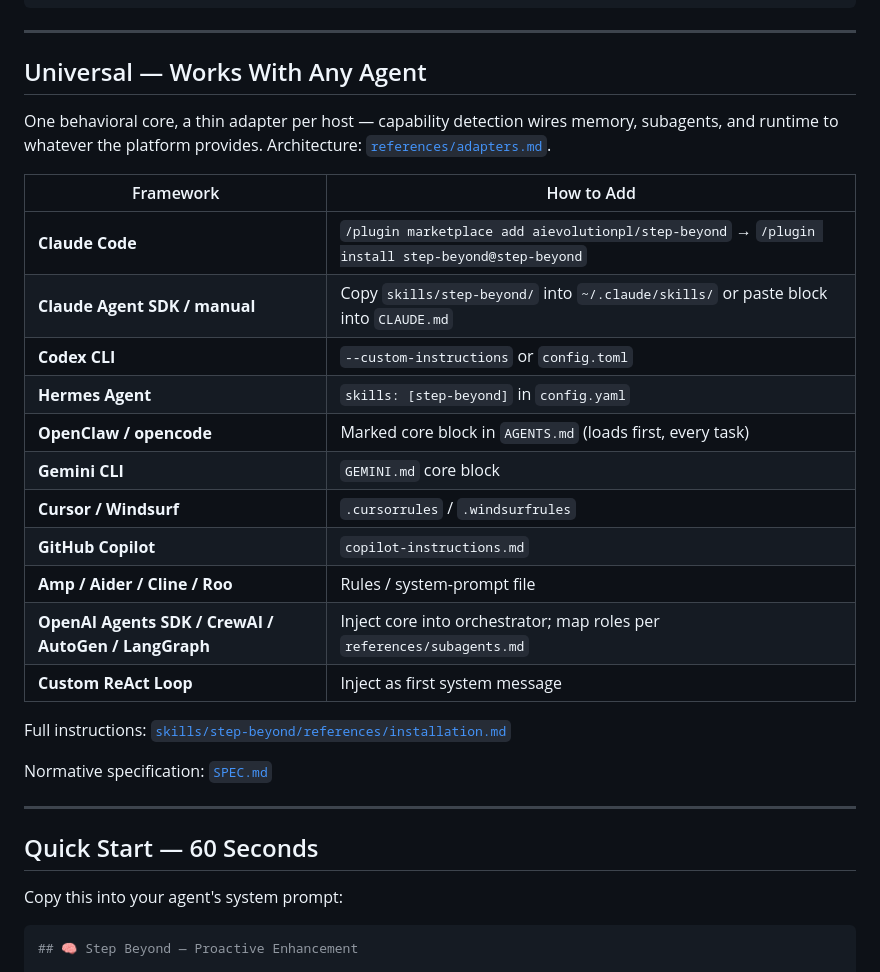
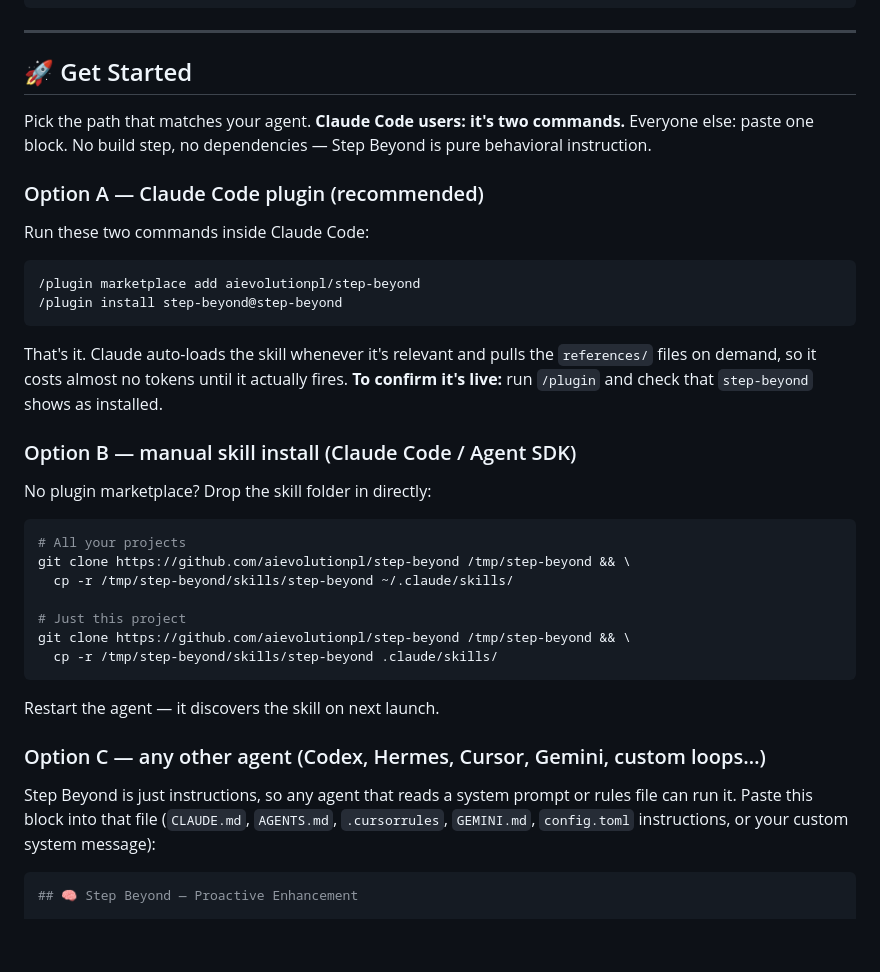
Before and after one commit to aievolutionpl/step-beyond, a Markdown page: README.md, the part around one of its changes. Drawn GitHub-style; blank space fills up the shorter version.

Commit message:
docs: rewrite Get Started with clear staged install instructions
Replace the single paste-block Quick Start with a staged Get Started
section: Option A (Claude Code plugin, two commands), Option B (manual
skill install), Option C (any other agent, paste block), plus a
'verify it's working' check. Move the full compatibility matrix below
Get Started and rename it Compatibility.

Co-Authored-By: Claude Opus 4.8 <noreply@anthropic.com>
Claude-Session: https://claude.ai/code/session_01KZHUiJcwpRBiZGfrR8YdSk

````diff
--- a/README.md
+++ b/README.md
@@ -215,33 +215,40 @@ TASK: "Build a landing page for a restaurant"
 
 ---
 
-## Universal — Works With Any Agent
+## 🚀 Get Started
 
-One behavioral core, a thin adapter per host — capability detection wires memory, subagents, and runtime to whatever the platform provides. Architecture: [`references/adapters.md`](skills/step-beyond/references/adapters.md).
+Pick the path that matches your agent. **Claude Code users: it's two commands.** Everyone else: paste one block. No build step, no dependencies — Step Beyond is pure behavioral instruction.
 
-| Framework | How to Add |
-|-----------|-----------|
-| **Claude Code** | `/plugin marketplace add aievolutionpl/step-beyond` → `/plugin install step-beyond@step-beyond` |
-| **Claude Agent SDK / manual** | Copy `skills/step-beyond/` into `~/.claude/skills/` or paste block into `CLAUDE.md` |
-| **Codex CLI** | `--custom-instructions` or `config.toml` |
-| **Hermes Agent** | `skills: [step-beyond]` in `config.yaml` |
-| **OpenClaw / opencode** | Marked core block in `AGENTS.md` (loads first, every task) |
-| **Gemini CLI** | `GEMINI.md` core block |
-| **Cursor / Windsurf** | `.cursorrules` / `.windsurfrules` |
-| **GitHub Copilot** | `copilot-instructions.md` |
-| **Amp / Aider / Cline / Roo** | Rules / system-prompt file |
-| **OpenAI Agents SDK / CrewAI / AutoGen / LangGraph** | Inject core into orchestrator; map roles per `references/subagents.md` |
-| **Custom ReAct Loop** | Inject as first system message |
+### Option A — Claude Code plugin (recommended)
 
-Full instructions: [`skills/step-beyond/references/installation.md`](skills/step-beyond/references/installation.md)
+Run these two commands inside Claude Code:
 
-Normative specification: [`SPEC.md`](SPEC.md)
+```
+/plugin marketplace add aievolutionpl/step-beyond
+/plugin install step-beyond@step-beyond
+```
 
----
+That's it. Claude auto-loads the skill whenever it's relevant and pulls the `references/` files on demand, so it costs almost no tokens until it actually fires. **To confirm it's live:** run `/plugin` and check that `step-beyond` shows as installed.
 
-## Quick Start — 60 Seconds
+### Option B — manual skill install (Claude Code / Agent SDK)
 
-Copy this into your agent's system prompt:
+No plugin marketplace? Drop the skill folder in directly:
+
+```bash
+# All your projects
+git clone https://github.com/aievolutionpl/step-beyond /tmp/step-beyond && \
+  cp -r /tmp/step-beyond/skills/step-beyond ~/.claude/skills/
+
+# Just this project
+git clone https://github.com/aievolutionpl/step-beyond /tmp/step-beyond && \
+  cp -r /tmp/step-beyond/skills/step-beyond .claude/skills/
+```
+
+Restart the agent — it discovers the skill on next launch.
+
+### Option C — any other agent (Codex, Hermes, Cursor, Gemini, custom loops…)
+
+Step Beyond is just instructions, so any agent that reads a system prompt or rules file can run it. Paste this block into that file (`CLAUDE.md`, `AGENTS.md`, `.cursorrules`, `GEMINI.md`, `config.toml` instructions, or your custom system message):
 
 ```yaml
 ## 🧠 Step Beyond — Proactive Enhancement
````
Also changed, not shown: other parts of README.md (+34 -0 lines).
